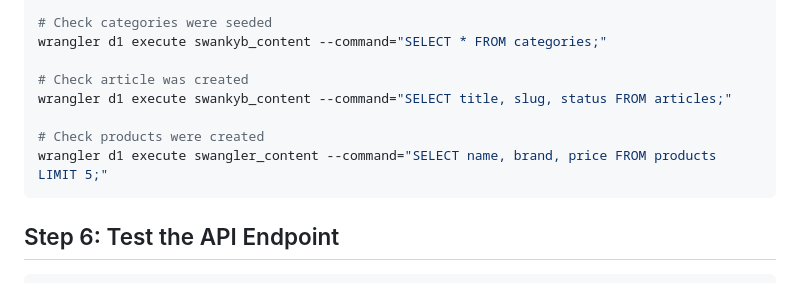
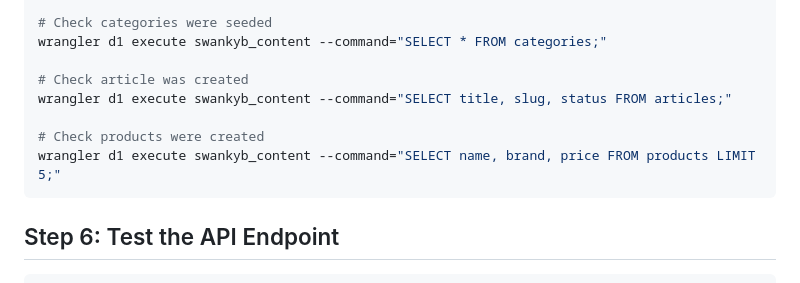
Before and after one commit to generalplanet54-byte/SwankyB, a Markdown page: D1_SETUP_GUIDE.md, the part around the change. Rendered like a GitHub page.

Commit message:
Update D1_SETUP_GUIDE.md
Co-authored-by: Copilot <175728472+Copilot@users.noreply.github.com>

````diff
--- a/D1_SETUP_GUIDE.md
+++ b/D1_SETUP_GUIDE.md
@@ -82,7 +82,7 @@ wrangler d1 execute swankyb_content --command="SELECT * FROM categories;"
 wrangler d1 execute swankyb_content --command="SELECT title, slug, status FROM articles;"
 
 # Check products were created
-wrangler d1 execute swangler_content --command="SELECT name, brand, price FROM products LIMIT 5;"
+wrangler d1 execute swankyb_content --command="SELECT name, brand, price FROM products LIMIT 5;"
 ```
 
 ## Step 6: Test the API Endpoint
````
